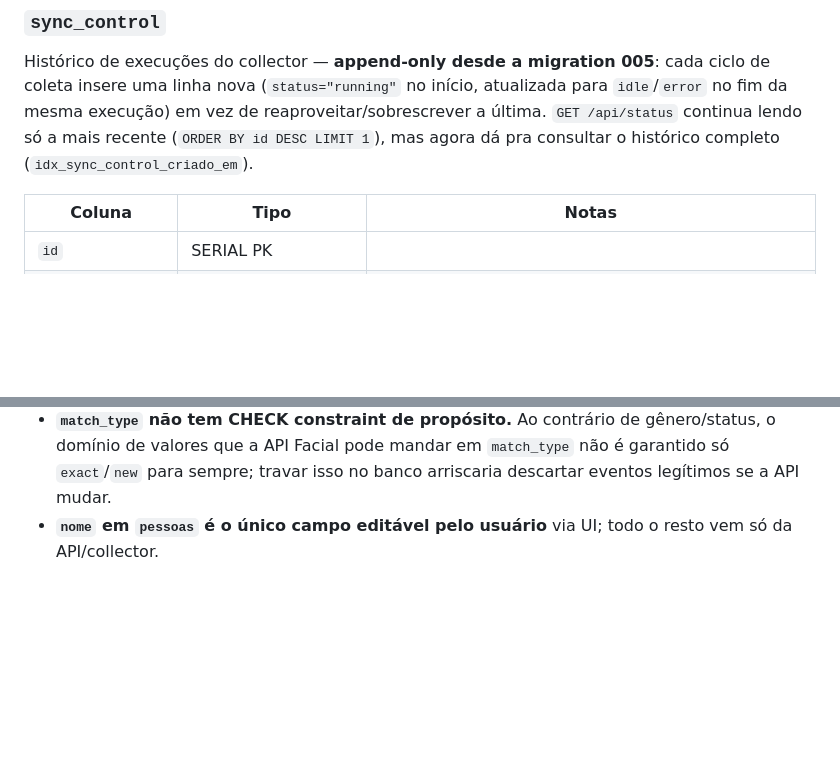
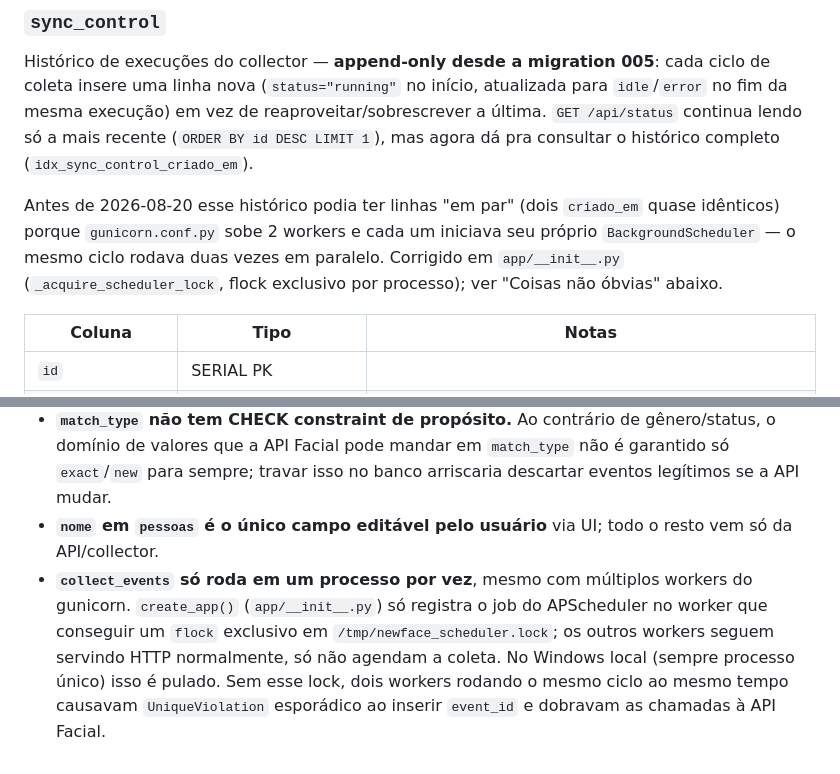
Before and after one commit to fernandofarooficial/newface, a Markdown page: DATABASE.md, 2 parts joined by grey strips. Rendered like a GitHub page; blank space fills up the shorter version.

```diff
--- a/DATABASE.md
+++ b/DATABASE.md
@@ -147,6 +147,8 @@ Ocorrências anteriores da mesma pessoa que vieram junto no payload do evento (`
 ### `sync_control`
 Histórico de execuções do collector — **append-only desde a migration 005**: cada ciclo de coleta insere uma linha nova (`status="running"` no início, atualizada para `idle`/`error` no fim da mesma execução) em vez de reaproveitar/sobrescrever a última. `GET /api/status` continua lendo só a mais recente (`ORDER BY id DESC LIMIT 1`), mas agora dá pra consultar o histórico completo (`idx_sync_control_criado_em`).
 
+Antes de 2026-08-20 esse histórico podia ter linhas "em par" (dois `criado_em` quase idênticos) porque `gunicorn.conf.py` sobe 2 workers e cada um iniciava seu próprio `BackgroundScheduler` — o mesmo ciclo rodava duas vezes em paralelo. Corrigido em `app/__init__.py` (`_acquire_scheduler_lock`, flock exclusivo por processo); ver "Coisas não óbvias" abaixo.
+
 | Coluna | Tipo | Notas |
 |--------|------|-------|
 | `id` | SERIAL PK | |
@@ -176,3 +178,4 @@ Para um total acumulado histórico, agregue com `SUM(total_inseridos)`/`SUM(tota
 - **Dados demográficos existem em dois lugares** (`pessoas.genero_estimado`/`faixa_etaria` vs `eventos_faciais.genero_estimado`/`faixa_etaria`): o de `pessoas` é "melhor palpite consolidado, primeiro valor não-nulo vence"; o de `eventos_faciais` é o snapshot daquele evento específico. Não espere que sejam sempre iguais.
 - **`match_type` não tem CHECK constraint de propósito.** Ao contrário de gênero/status, o domínio de valores que a API Facial pode mandar em `match_type` não é garantido só `exact`/`new` para sempre; travar isso no banco arriscaria descartar eventos legítimos se a API mudar.
 - **`nome` em `pessoas` é o único campo editável pelo usuário** via UI; todo o resto vem só da API/collector.
+- **`collect_events` só roda em um processo por vez**, mesmo com múltiplos workers do gunicorn. `create_app()` (`app/__init__.py`) só registra o job do APScheduler no worker que conseguir um `flock` exclusivo em `/tmp/newface_scheduler.lock`; os outros workers seguem servindo HTTP normalmente, só não agendam a coleta. No Windows local (sempre processo único) isso é pulado. Sem esse lock, dois workers rodando o mesmo ciclo ao mesmo tempo causavam `UniqueViolation` esporádico ao inserir `event_id` e dobravam as chamadas à API Facial.
```
Also changed, not shown: CLAUDE.md (+14 -5 lines), README.md (+4 -6 lines).
